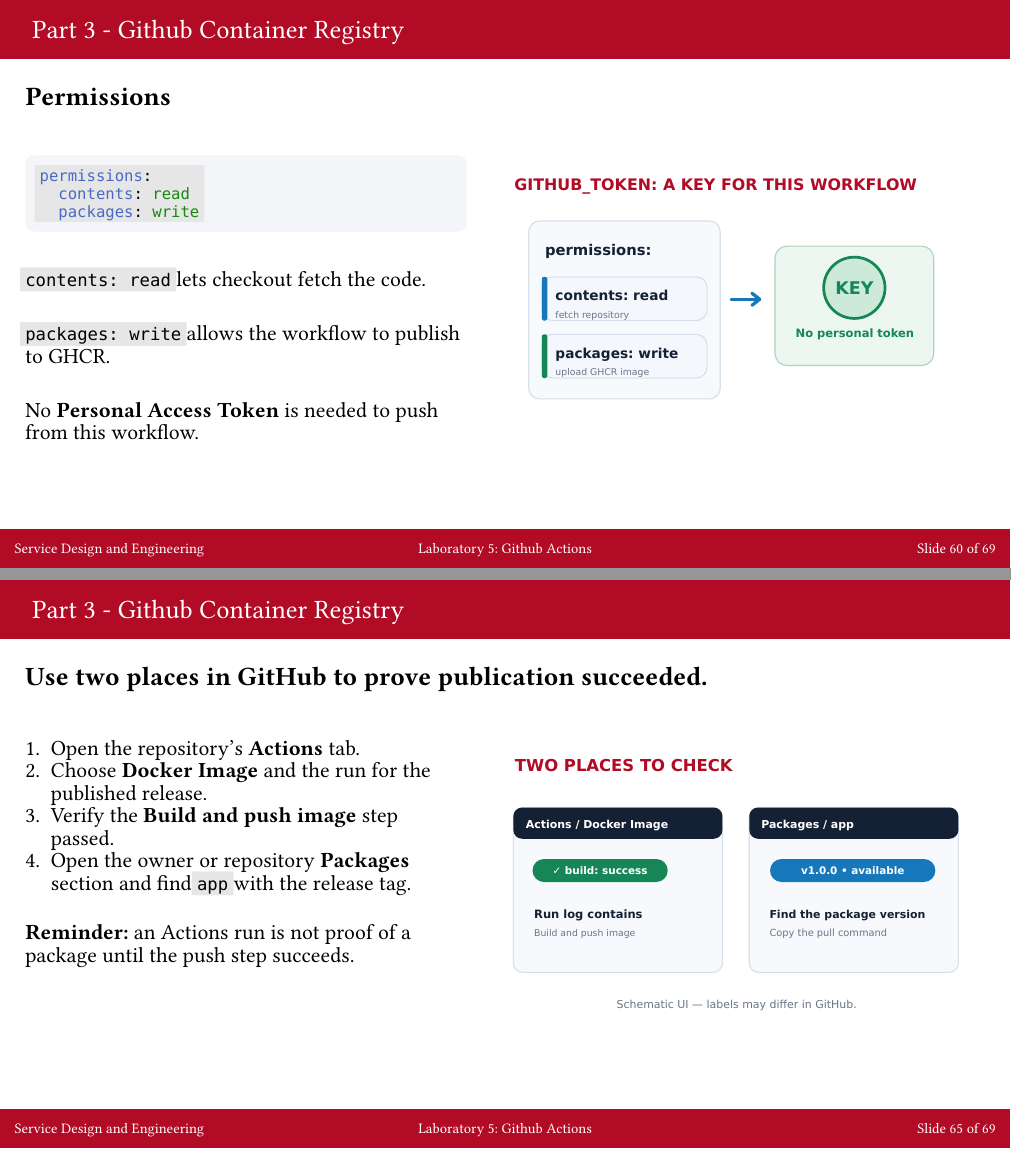
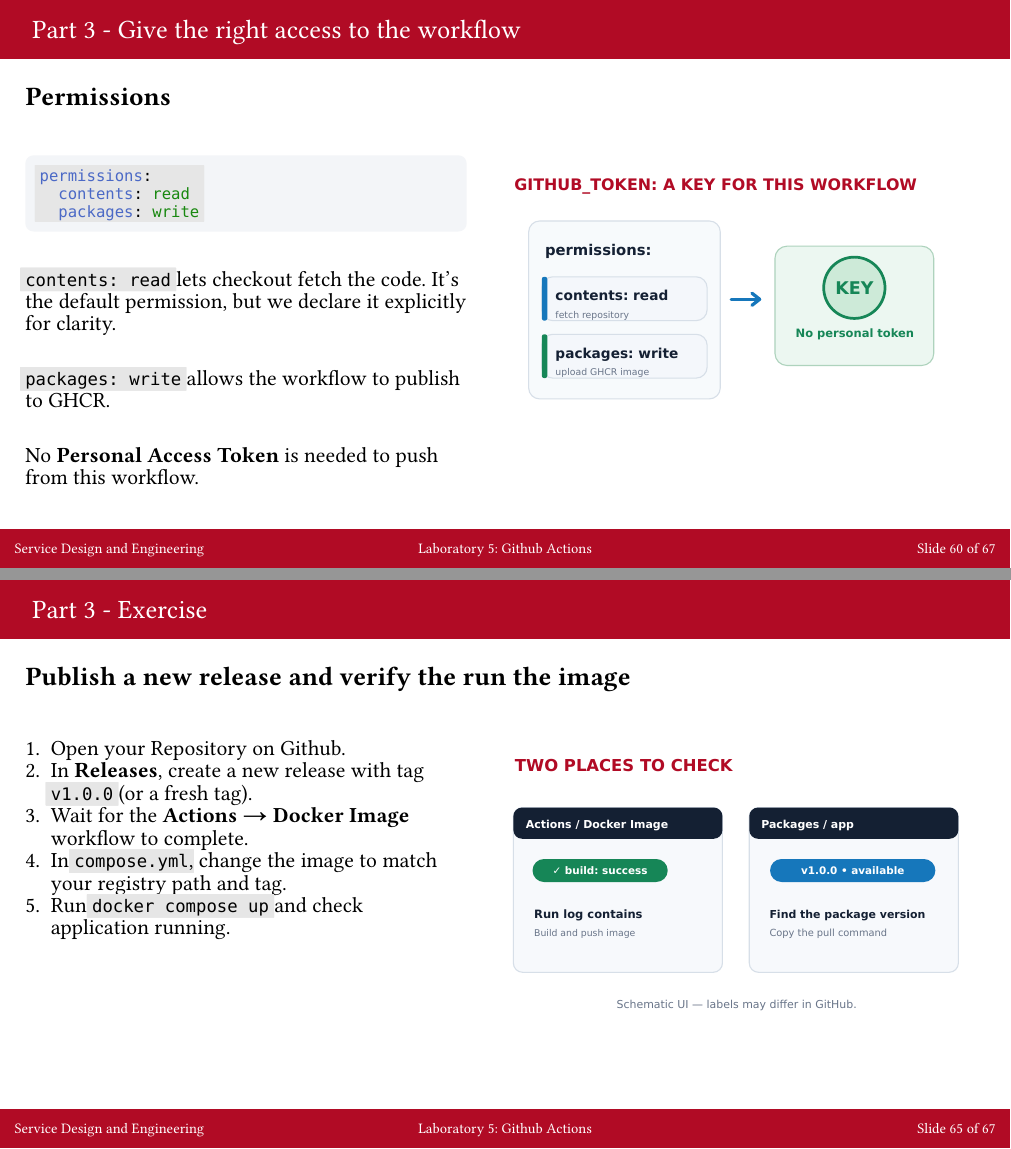
Before and after one commit to SDEGroup5/Docs, a Typst document (docs/presentation.typ, which reads docs/topics/topic3-ghcr.typ): pages 60 and 65 of 69 before the commit and pages 60 and 65 of 67 after it, joined at a grey line. Compiled offline with Typst 0.15.

Commit message:
feat: improve slides

````diff
--- a/docs/topics/topic3-ghcr.typ
+++ b/docs/topics/topic3-ghcr.typ
@@ -76,6 +74,6 @@
 ])
 
-#ghcrPage("Github Container Registry", "0:45", [Permissions], "../../img/topic3/ghcr/permissions.svg", [
+#ghcrPage("Give the right access to the workflow", "0:45", [Permissions], "../../img/topic3/ghcr/permissions.svg", [
   #ghcrBox[
     ```yaml
     permissions:
@@ -85,13 +83,14 @@
   ]
   #v(12pt)
   `contents: read` lets checkout fetch the code.
+  It's the default permission, but we declare it explicitly for clarity.
   #v(12pt)
   `packages: write` allows the workflow to publish to GHCR.
   #v(12pt)
   No *Personal Access Token* is needed to push from this workflow.
 ])
 
-#ghcrPage("Github Container Registry", "0:40", [Checkout], "../../img/topic3/ghcr/builder.svg", [
+#ghcrPage("As always...", "0:40", [Checkout], "../../img/topic3/ghcr/builder.svg", [
   #ghcrBox[
     ```yaml
     runs-on: ubuntu-latest
@@ -106,7 +105,7 @@
   The workflow uses the repository root as the build context.
 ])
 
-#ghcrPage("Github Container Registry", "0:45", [Authentication], "../../img/topic3/ghcr/login.svg", [
+#ghcrPage("Authentication", "0:45", [GitHub handles the authentication], "../../img/topic3/ghcr/login.svg", [
   #ghcrBox[
     ```yaml
     - uses: docker/login-action@v4
@@ -122,7 +121,7 @@
   Since the workflow runs in the context of the repository, it can push to the registry without needing a *Personal Access Token*.
 ])
 
-#ghcrPage("Github Container Registry", "0:55", [Nomenclature], "../../img/topic3/ghcr/tag.svg", [
+#ghcrPage("Nomenclature", "0:55", [Each image has a unique path], "../../img/topic3/ghcr/tag.svg", [
   #v(8pt)
   *Image path:* `ghcr.io/<owner>/<repo>/app:<tag>`
   #v(15pt)
@@ -135,7 +134,7 @@
   The value is passed to the build step through `$GITHUB_OUTPUT`.
 ])
 
-#ghcrPage("Github Container Registry", "0:50", [Image uploading], "../../img/topic3/ghcr/build.svg", [
+#ghcrPage("Build and push image", "0:50", [Image uploading], "../../img/topic3/ghcr/build.svg", [
   #ghcrBox[
     ```yaml
     - name: Build and push image
@@ -152,17 +151,12 @@
   `push: true` sends the result to `ghcr.io`.
 ])
 
-#ghcrPage("Github Container Registry", "0:45", [Use two places in GitHub to prove publication succeeded.], "../../img/topic3/ghcr/monitor.svg", [
+#ghcrPage("Exercise", "0:45", [Publish a new release and verify the run the image], "../../img/topic3/ghcr/monitor.svg", [
   #v(5pt)
-  + Open the repository's *Actions* tab.
-  + Choose *Docker Image* and the run for the published release.
-  + Verify the *Build and push image* step passed.
-  + Open the owner or repository *Packages* section and find `app` with the release tag.
+  + Open your Repository on Github.
+  + In *Releases*, create a new release with tag `v1.0.0` (or a fresh tag).
+  + Wait for the *Actions → Docker Image* workflow to complete.
+  + In `compose.yml`, change the image to match your registry path and tag.
+  + Run `docker compose up` and check application running.
   #v(8pt)
-  *Reminder:* an Actions run is not proof of a package until the push step succeeds.
 ])
-
-#ghcrPage("Github Container Registry", "0:45", [Pull and run the result], "../../img/topic3/ghcr/run.svg", [
-  #v(6pt)
-  #ghcrBox[
-    ```sh
````
Also changed, not shown: img/topic3/ghcr/triggers.svg, docs/topics/topic3-ghcr.typ (24 more changed lines).
